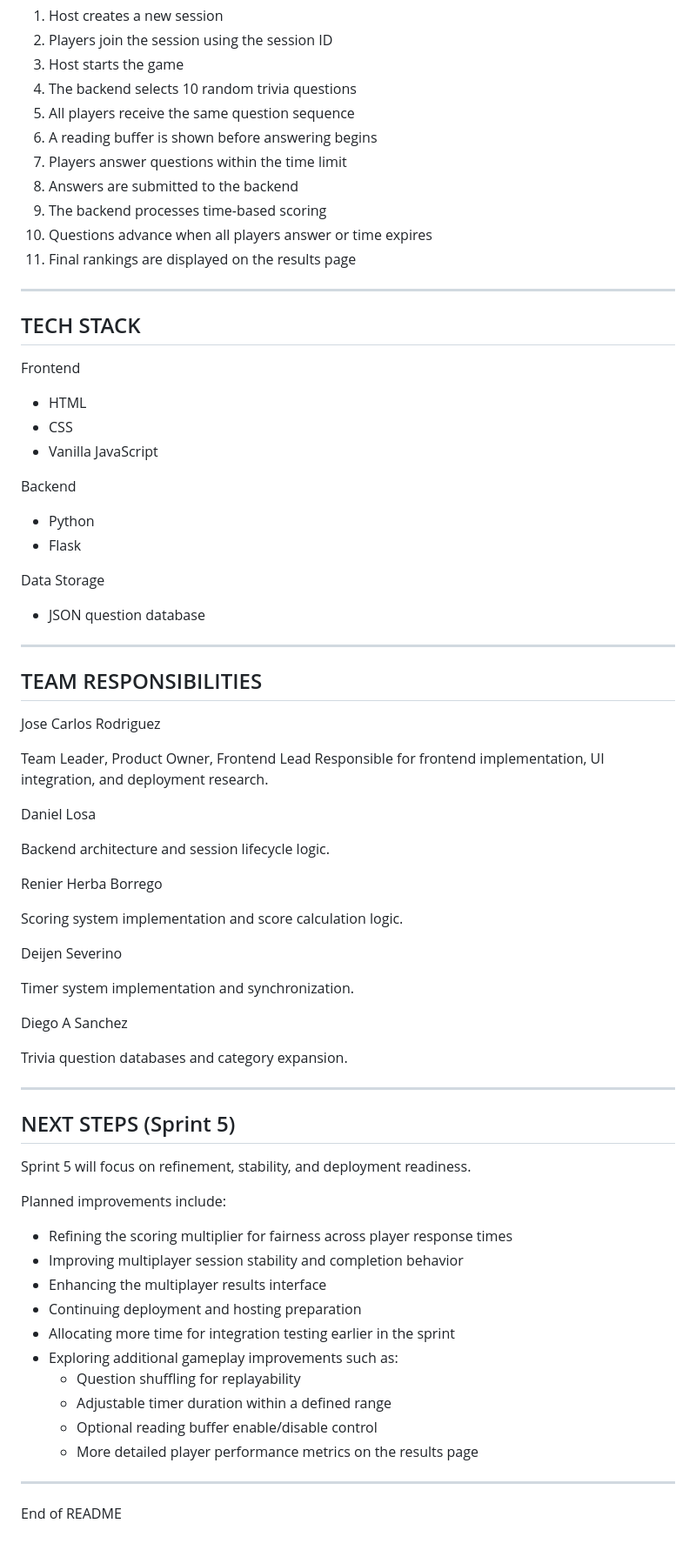
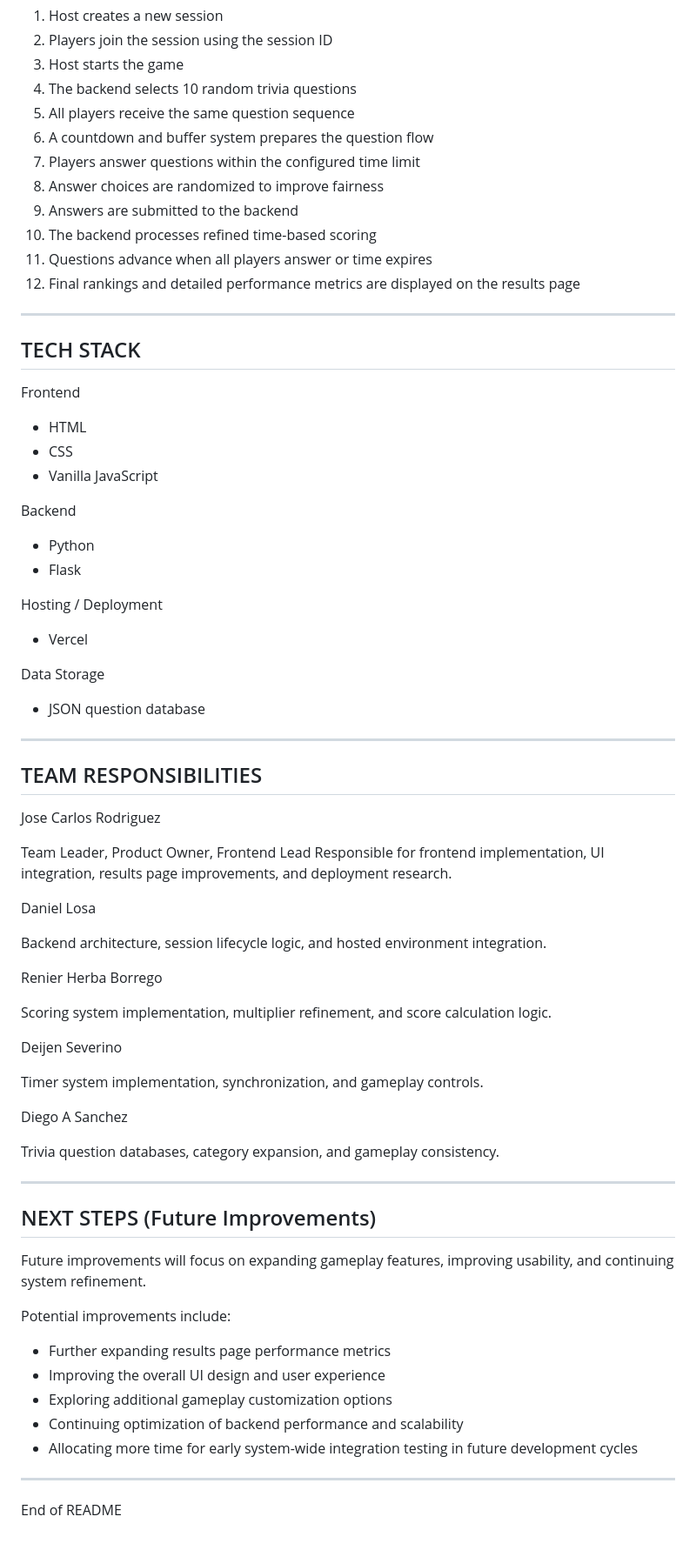
Before and after one commit to JoseRDQZ/cortex-trivia, a Markdown page: README.md, the part around one of its changes. Shown at 87% size. Drawn GitHub-style.

Commit message:
Update README to reflect Sprint 5 deployment and gameplay enhancements

```diff
--- a/README.md
+++ b/README.md
@@ -236,12 +243,14 @@ GAMEPLAY FLOW
 3. Host starts the game
 4. The backend selects 10 random trivia questions
 5. All players receive the same question sequence
-6. A reading buffer is shown before answering begins
-7. Players answer questions within the time limit
-8. Answers are submitted to the backend
-9. The backend processes time-based scoring
-10. Questions advance when all players answer or time expires
-11. Final rankings are displayed on the results page
+6. A countdown and buffer system prepares the question flow
+7. Players answer questions within the configured time limit
+8. Answer choices are randomized to improve fairness
+9. Answers are submitted to the backend
+10. The backend processes refined time-based scoring
+11. Questions advance when all players answer or time expires
+12. Final rankings and detailed performance metrics are displayed on
+    the results page
 
 -------------------------------------------
 TECH STACK
@@ -258,6 +267,10 @@ Backend
 - Python
 - Flask
 
+Hosting / Deployment
+
+- Vercel
+
 Data Storage
 
 - JSON question database
@@ -270,42 +283,41 @@ Jose Carlos Rodriguez
 
 Team Leader, Product Owner, Frontend Lead
 Responsible for frontend implementation, UI integration,
-and deployment research.
+results page improvements, and deployment research.
 
 Daniel Losa
 
-Backend architecture and session lifecycle logic.
+Backend architecture, session lifecycle logic, and hosted environment
+integration.
 
 Renier Herba Borrego
 
-Scoring system implementation and score calculation logic.
+Scoring system implementation, multiplier refinement,
+and score calculation logic.
 
 Deijen Severino
 
-Timer system implementation and synchronization.
+Timer system implementation, synchronization, and gameplay controls.
 
 Diego A Sanchez
 
-Trivia question databases and category expansion.
+Trivia question databases, category expansion, and gameplay consistency.
 
 -------------------------------------------
-NEXT STEPS (Sprint 5)
+NEXT STEPS (Future Improvements)
 -------------------------------------------
 
-Sprint 5 will focus on refinement, stability, and deployment readiness.
+Future improvements will focus on expanding gameplay features,
+improving usability, and continuing system refinement.
 
-Planned improvements include:
+Potential improvements include:
 
-- Refining the scoring multiplier for fairness across player response times
-- Improving multiplayer session stability and completion behavior
-- Enhancing the multiplayer results interface
-- Continuing deployment and hosting preparation
-- Allocating more time for integration testing earlier in the sprint
-- Exploring additional gameplay improvements such as:
-    - Question shuffling for replayability
-    - Adjustable timer duration within a defined range
-    - Optional reading buffer enable/disable control
-    - More detailed player performance metrics on the results page
+- Further expanding results page performance metrics
+- Improving the overall UI design and user experience
+- Exploring additional gameplay customization options
+- Continuing optimization of backend performance and scalability
+- Allocating more time for early system-wide integration testing in
+  future development cycles
 
 -------------------------------------------
 
```
Also changed, not shown: other parts of README.md (+76 -69 lines).
